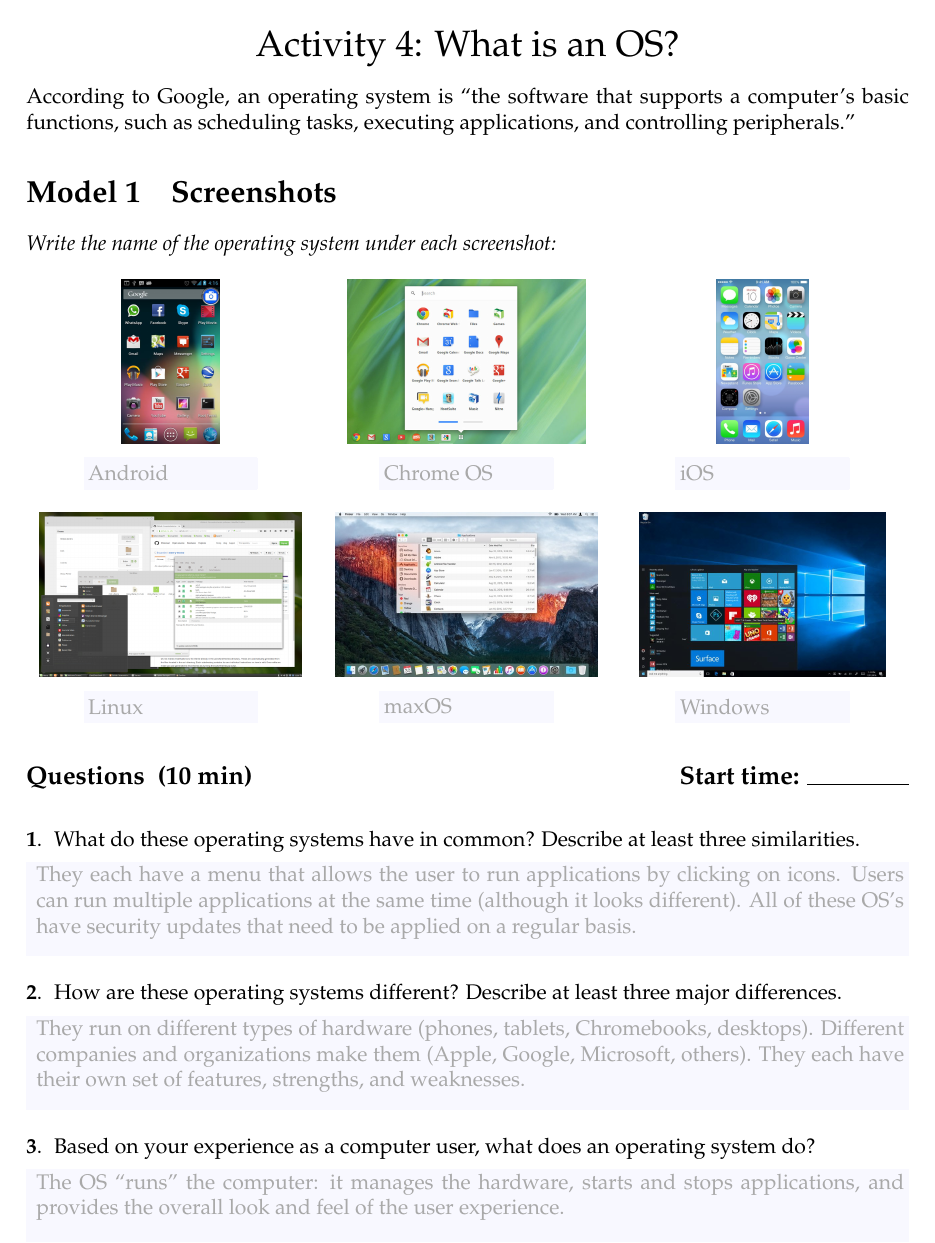
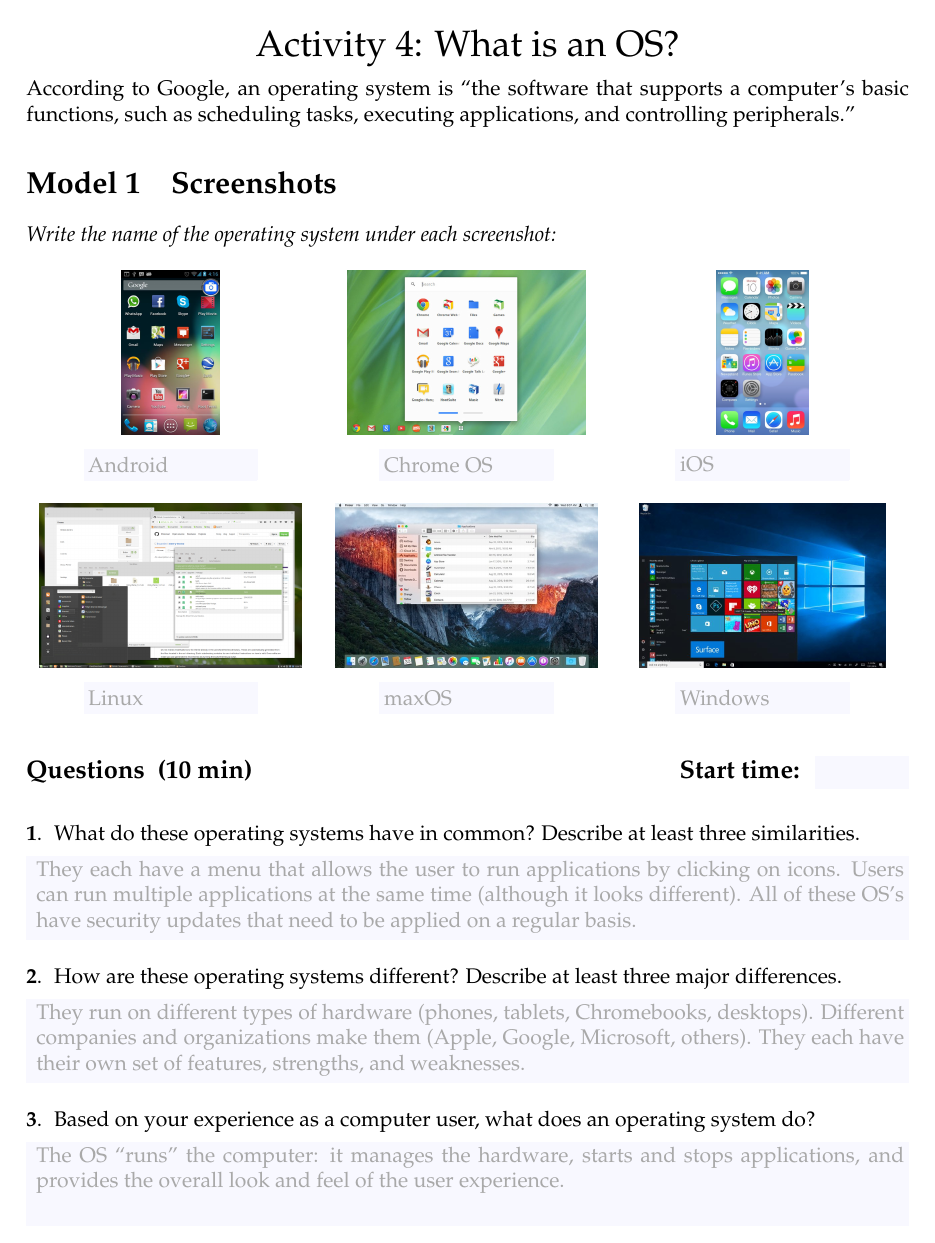
Before and after one commit to ChrisMayfield/cspogil, a LaTeX document (CS0/Act04/Act04-Operating.tex, which reads CS0/Act04/screenshots.tex, cspogil.sty): page 1 of 2. Compiled offline with pdfLaTeX.

Commit message:
synch cspogil.sty from 159

```diff
--- a/CS0/Act04/screenshots.tex
+++ b/CS0/Act04/screenshots.tex
@@ -39,7 +39,7 @@
 
 \Q What do these operating systems have in common? Describe at least three similarities.
 
-\begin{answer}
+\begin{answer}[3.5em]
 They each have a menu that allows the user to run applications by clicking on icons.
 Users can run multiple applications at the same time (although it looks different).
 All of these OS's have security updates that need to be applied on a regular basis.
@@ -57,6 +57,6 @@
 
 \Q Based on your experience as a computer user, what does an operating system do?
 
-\begin{answer}[3em]
+\begin{answer}[3.5em]
 The OS ``runs'' the computer: it manages the hardware, starts and stops applications, and provides the overall look and feel of the user experience.
 \end{answer}
--- a/cspogil.sty
+++ b/cspogil.sty
@@ -35,13 +35,13 @@
 \newcolumntype{C}[1]{>{\centering\let\newline\\\arraybackslash\hspace{0pt}}m{#1}}
 \newcolumntype{R}[1]{>{\raggedleft\let\newline\\\arraybackslash\hspace{0pt}}m{#1}}
 
-% syntax colors (based on DrJava)
+% syntax colors (based on Eclipse)
 \usepackage[svgnames,table]{xcolor}
 \definecolor{bgcolor}{HTML}{FAFAFA}
 \definecolor{builtin}{HTML}{900090}
-\definecolor{comment}{HTML}{007C00}
-\definecolor{keyword}{HTML}{0000FF}
-\definecolor{strings}{HTML}{B20000}
+\definecolor{comment}{HTML}{3F7F5F}
+\definecolor{keyword}{HTML}{7F0055}
+\definecolor{strings}{HTML}{2A00FF}
 \definecolor{answers}{HTML}{A9A9A9}
 
 % text highlighting
@@ -77,6 +77,10 @@
     tabsize=4,
     upquote=true
 }
+\lstdefinestyle{morejava}{
+    language=java,
+    morekeywords={enum}
+}
 \lstdefinestyle{morepython}{
     language=python,
     morekeywords={False,True},
@@ -93,13 +97,13 @@
 }
 
 % Java environments
-\newcommand{\java}[1]{\lstinline[language=java]{#1}}%[
-\newcommand{\jans}[1]{\lstinline[language=java,style=lstanswers]{#1}}%[
-\lstnewenvironment{javaans}{\lstset{language=java,style=lstanswers}\vspace{-1ex}}{}
-\lstnewenvironment{javalst}{\lstset{language=java,backgroundcolor=}}{}
-\lstnewenvironment{javanum}{\lstset{language=java,backgroundcolor=,numbers=left}}{}
-\lstnewenvironment{javabox}{\lstset{language=java,frame=single,numbers=left}\quote}{\endquote}
-\newcommand{\jafile}[1]{\lstinputlisting[language=java,backgroundcolor=,numbers=left]{#1}}
+\newcommand{\java}[1]{\lstinline[style=morejava]{#1}}%[
+\newcommand{\jans}[1]{\lstinline[style=morejava,style=lstanswers]{#1}}%[
+\lstnewenvironment{javaans}{\lstset{style=morejava,style=lstanswers}\vspace{-1ex}}{}
+\lstnewenvironment{javalst}{\lstset{style=morejava,backgroundcolor=}}{}
+\lstnewenvironment{javanum}{\lstset{style=morejava,backgroundcolor=,numbers=left}}{}
+\lstnewenvironment{javabox}{\lstset{style=morejava,frame=single,numbers=left}\quote}{\endquote}
+\newcommand{\jafile}[1]{\lstinputlisting[style=morejava,backgroundcolor=,numbers=left]{#1}}
 
 % Python environments
 \newcommand{\pyth}[1]{\lstinline[style=morepython]{#1}}%[
@@ -176,14 +180,14 @@
 
 % questions
 \newcommand{\blank}[1][3em]{\rule{#1}{0.5pt}}
-\newcommand{\quest}[1]{\subsection*{Questions~ (#1) \hfill Start time: \blank[4em]}}
+\newcommand{\quest}[1]{\subsection*{Questions~ (#1) \hfill Start time: \ans[3.5em]}}
 \newcounter{question}
 \newcommand{\Q}{\vspace{1em}\refstepcounter{question}\textbf{\arabic{question}}.~ }
 \renewcommand{\thequestion}{\#\arabic{question}}
 
 % sub-question lists
 \usepackage{enumitem}
-\setenumerate[1]{label=\alph*)}
+\setenumerate[1]{label=\alph*),itemsep=1ex}
 \setlist{itemsep=1em,after=\vspace{1ex}}
 \newcommand{\bull}{\par\hspace{3ex}\raisebox{0.25ex}{\footnotesize$\bullet$}~~}
 
@@ -270,7 +274,7 @@
 \end{itemize}
 
 \ifdefined\Teacher
-\vspace*{-13pt}\color{DarkGray}
+\vspace*{-13pt}\color{answers}
 \subsection*{Facilitation Notes}
 \vspace{-\bigskipamount}
 \setlength{\parskip}{\bigskipamount}
@@ -293,7 +297,7 @@
 \hfill
 \begin{minipage}{0.853\linewidth}
 \small
-Copyright \textcopyright\ 2019 \theauthor.
+Copyright \textcopyright\ 2020 \theauthor.
 This work is licensed under a Creative Commons Attribution-NonCommercial-ShareAlike 4.0 International License.
 \end{minipage}
 \clearpage
```
Also changed, not shown: CS0/Act04/screenshots.tex (2 more changed lines).
